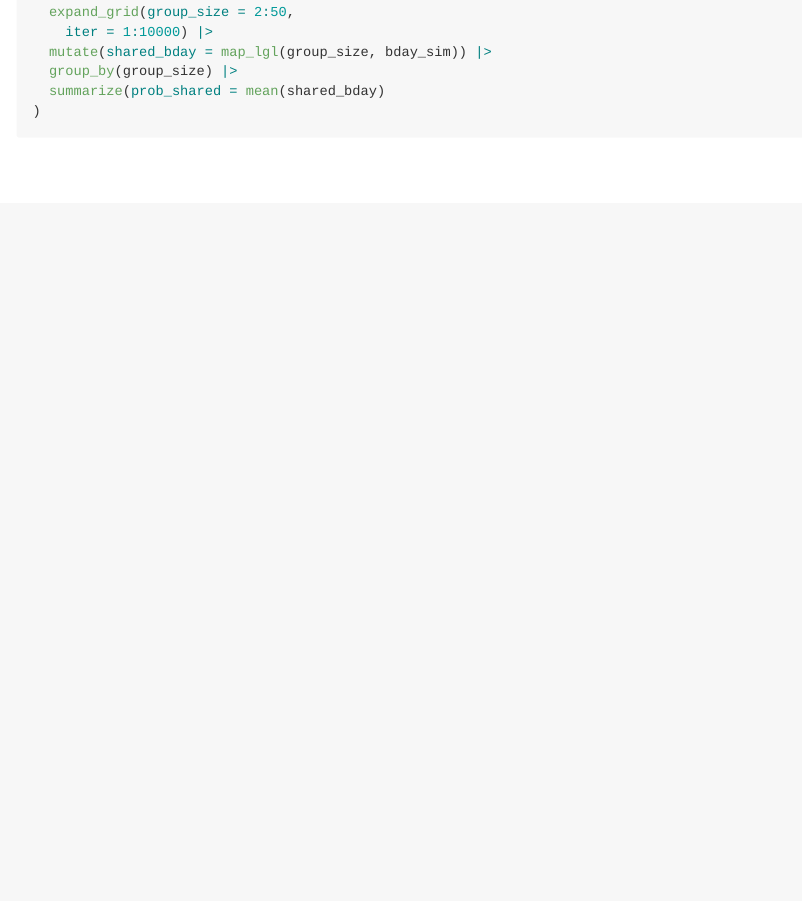
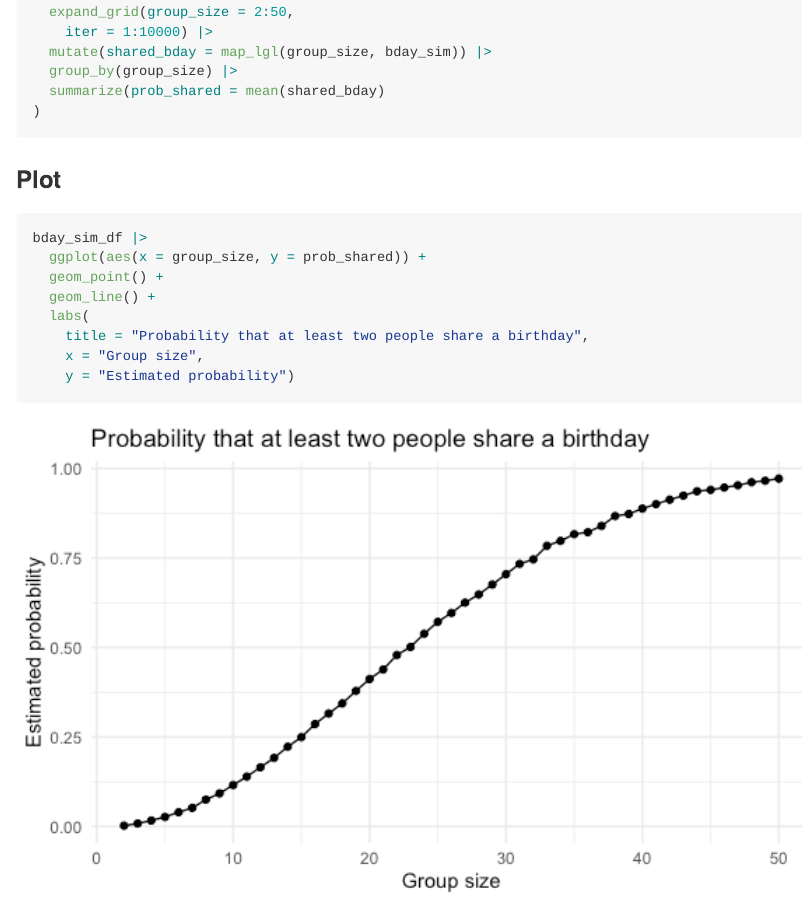
Before and after one commit to Lorizai/p8105_hw5_zg2582, an R Markdown document (p8105_hw5_zg2582.Rmd): the page in a window 1100 px wide, from 800 px down. The pictures show the output file p8105_hw5_zg2582.md that the author committed with the source, drawn offline in the style of GitHub.

Commit message:
plot for 2 share birthday

````diff
--- a/p8105_hw5_zg2582.Rmd
+++ b/p8105_hw5_zg2582.Rmd
@@ -43,3 +43,17 @@ bday_sim_df =
   summarize(prob_shared = mean(shared_bday)
 )
 ```
+
+
+### Plot
+
+```{r}
+bday_sim_df |>
+  ggplot(aes(x = group_size, y = prob_shared)) +
+  geom_point() +
+  geom_line() +
+  labs(
+    title = "Probability that at least two people share a birthday",
+    x = "Group size",
+    y = "Estimated probability")
+```
````
Also changed, not shown: p8105_hw5_zg2582.md, p8105_hw5_zg2582_files/figure-gfm/unnamed-chunk-3-1.png (added).
